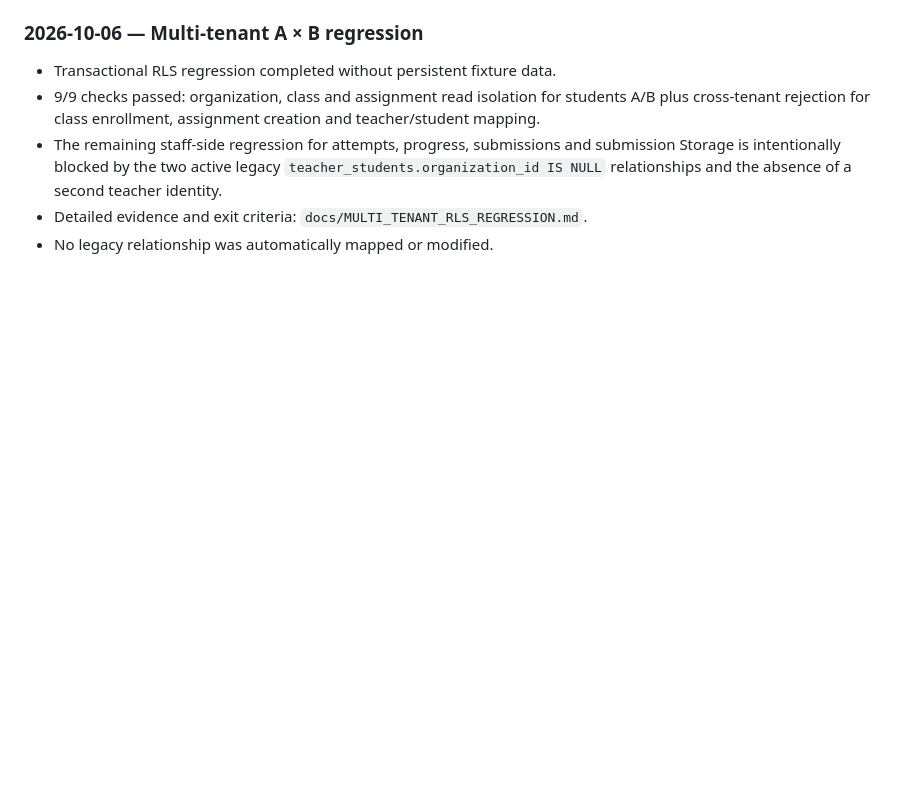
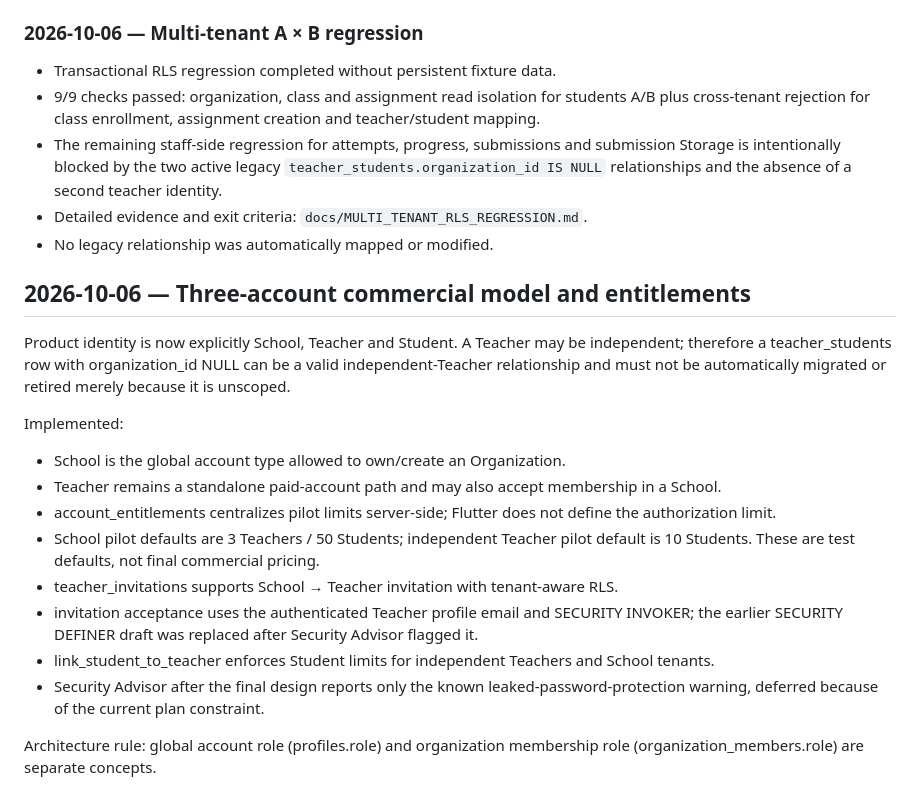
Before and after one commit to vitormendonca/tasilla, a Markdown page: docs/TASILLA_V1_MASTER_PLAN.md, the part around the change. Drawn GitHub-style; blank space fills up the shorter version.

Commit message:
docs(tenancy): record three-account entitlement model

```diff
--- a/docs/TASILLA_V1_MASTER_PLAN.md
+++ b/docs/TASILLA_V1_MASTER_PLAN.md
@@ -132,3 +132,19 @@ Próximo gate: validação E2E em ambiente Flutter real (analyzer/testes e fluxo
 - The remaining staff-side regression for attempts, progress, submissions and submission Storage is intentionally blocked by the two active legacy `teacher_students.organization_id IS NULL` relationships and the absence of a second teacher identity.
 - Detailed evidence and exit criteria: `docs/MULTI_TENANT_RLS_REGRESSION.md`.
 - No legacy relationship was automatically mapped or modified.
+
+## 2026-10-06 — Three-account commercial model and entitlements
+
+Product identity is now explicitly School, Teacher and Student. A Teacher may be independent; therefore a teacher_students row with organization_id NULL can be a valid independent-Teacher relationship and must not be automatically migrated or retired merely because it is unscoped.
+
+Implemented:
+- School is the global account type allowed to own/create an Organization.
+- Teacher remains a standalone paid-account path and may also accept membership in a School.
+- account_entitlements centralizes pilot limits server-side; Flutter does not define the authorization limit.
+- School pilot defaults are 3 Teachers / 50 Students; independent Teacher pilot default is 10 Students. These are test defaults, not final commercial pricing.
+- teacher_invitations supports School → Teacher invitation with tenant-aware RLS.
+- invitation acceptance uses the authenticated Teacher profile email and SECURITY INVOKER; the earlier SECURITY DEFINER draft was replaced after Security Advisor flagged it.
+- link_student_to_teacher enforces Student limits for independent Teachers and School tenants.
+- Security Advisor after the final design reports only the known leaked-password-protection warning, deferred because of the current plan constraint.
+
+Architecture rule: global account role (profiles.role) and organization membership role (organization_members.role) are separate concepts.
```
